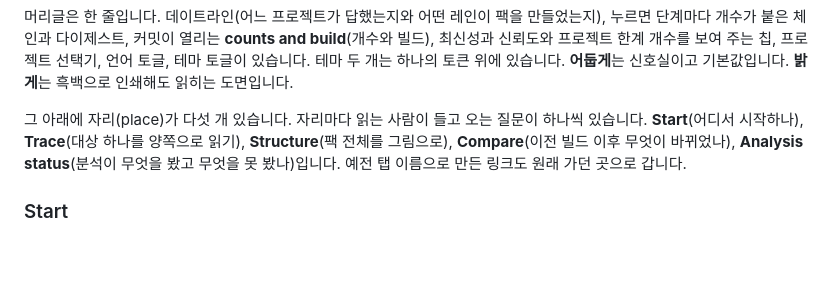
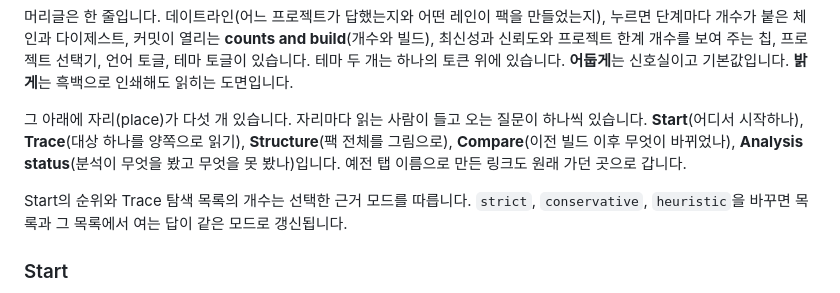
Before and after one commit to alexsoft-hq/Cascade, a Markdown page: README.ko.md, the part around the change printed below. Rendered like a GitHub page; blank space fills up the shorter version.

```diff
--- a/README.ko.md
+++ b/README.ko.md
@@ -815,6 +824,10 @@ build**(개수와 빌드), 최신성과 신뢰도와 프로젝트 한계 개수
 바뀌었나), **Analysis status**(분석이 무엇을 봤고 무엇을 못 봤나)입니다. 예전 탭
 이름으로 만든 링크도 원래 가던 곳으로 갑니다.
 
+Start의 순위와 Trace 탐색 목록의 개수는 선택한 근거 모드를 따릅니다.
+`strict`, `conservative`, `heuristic`을 바꾸면 목록과 그 목록에서 여는 답이
+같은 모드로 갱신됩니다.
+
 ### Start
 
 ![밝은 테마의 첫 화면. 체인이 얼마나 이어져 있는지와 프로젝트 전체 지도가 종이
```
Also changed, not shown: other parts of README.ko.md (+28 -0 lines), README.md (+32 -0 lines), docs/assets/screens/table-inspector.jpg (added).
